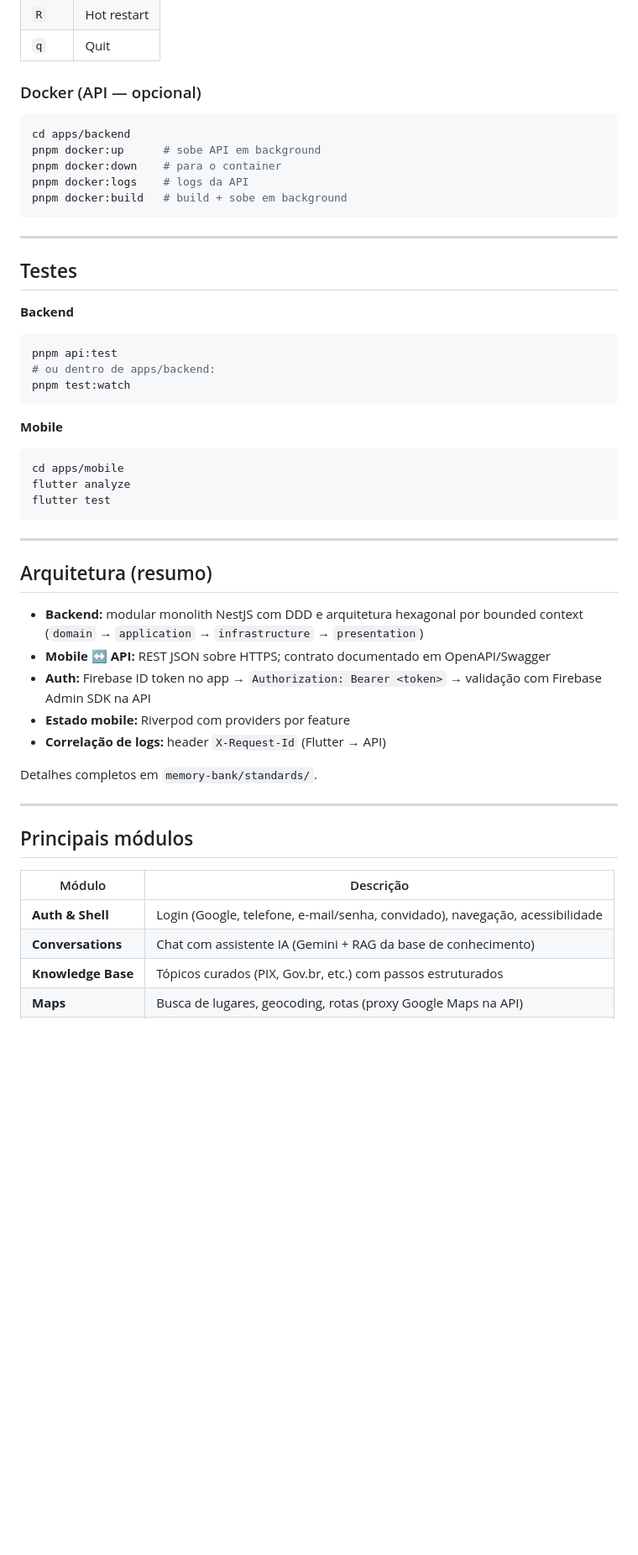
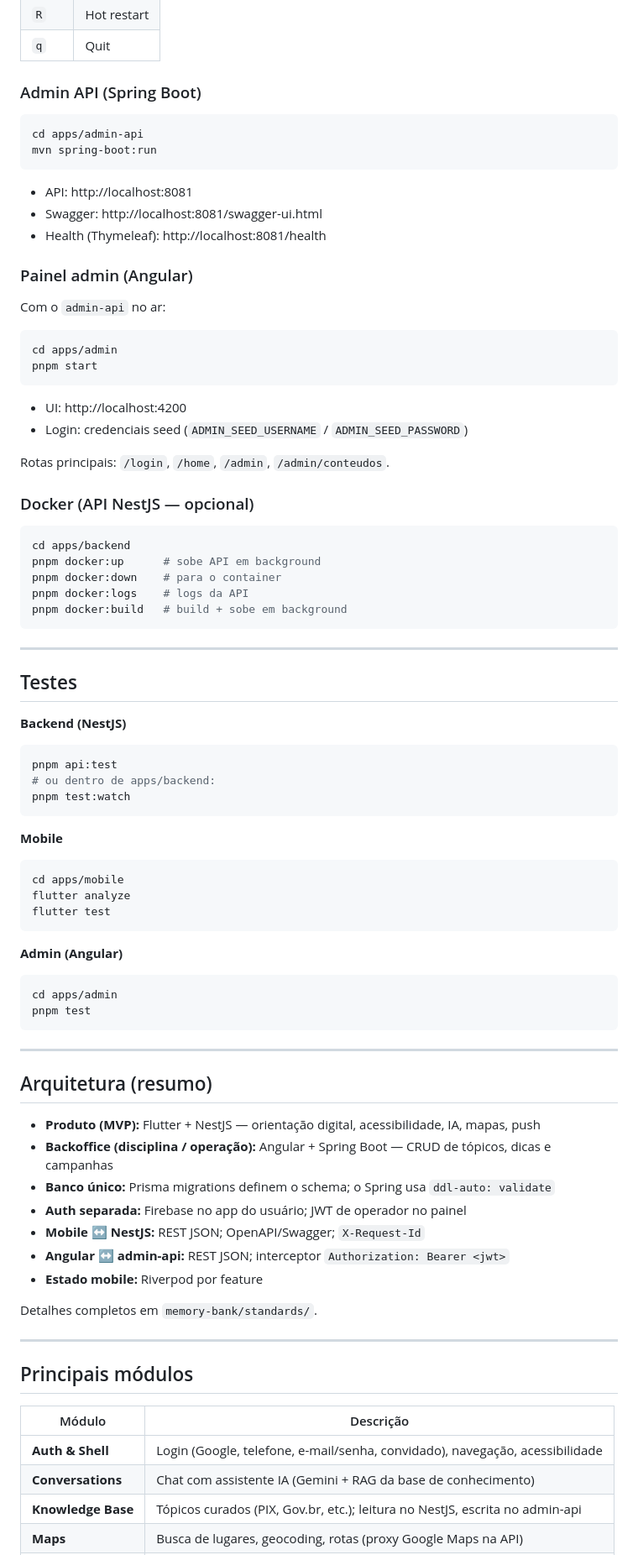
Before and after one commit to Kauan-Faria/Conecta-Geracao, a Markdown page: README.md, the part around one of its changes. Shown at 84% size. Rendered like a GitHub page; blank space fills up the shorter version.

````diff
--- a/README.md
+++ b/README.md
@@ -183,7 +246,32 @@ Atalhos no `flutter run`:
 | `R` | Hot restart |
 | `q` | Quit |
 
-### Docker (API — opcional)
+### Admin API (Spring Boot)
+
+```bash
+cd apps/admin-api
+mvn spring-boot:run
+```
+
+- API: http://localhost:8081
+- Swagger: http://localhost:8081/swagger-ui.html
+- Health (Thymeleaf): http://localhost:8081/health
+
+### Painel admin (Angular)
+
+Com o `admin-api` no ar:
+
+```bash
+cd apps/admin
+pnpm start
+```
+
+- UI: http://localhost:4200
+- Login: credenciais seed (`ADMIN_SEED_USERNAME` / `ADMIN_SEED_PASSWORD`)
+
+Rotas principais: `/login`, `/home`, `/admin`, `/admin/conteudos`.
+
+### Docker (API NestJS — opcional)
 
 ```bash
 cd apps/backend
@@ -197,7 +285,7 @@ pnpm docker:build   # build + sobe em background
 
 ## Testes
 
-**Backend**
+**Backend (NestJS)**
 
 ```bash
 pnpm api:test
@@ -213,15 +301,24 @@ flutter analyze
 flutter test
 ```
 
+**Admin (Angular)**
+
+```bash
+cd apps/admin
+pnpm test
+```
+
 ---
 
 ## Arquitetura (resumo)
 
-- **Backend:** modular monolith NestJS com DDD e arquitetura hexagonal por bounded context (`domain` → `application` → `infrastructure` → `presentation`)
-- **Mobile ↔ API:** REST JSON sobre HTTPS; contrato documentado em OpenAPI/Swagger
-- **Auth:** Firebase ID token no app → `Authorization: Bearer <token>` → validação com Firebase Admin SDK na API
-- **Estado mobile:** Riverpod com providers por feature
-- **Correlação de logs:** header `X-Request-Id` (Flutter → API)
+- **Produto (MVP):** Flutter + NestJS — orientação digital, acessibilidade, IA, mapas, push
+- **Backoffice (disciplina / operação):** Angular + Spring Boot — CRUD de tópicos, dicas e campanhas
+- **Banco único:** Prisma migrations definem o schema; o Spring usa `ddl-auto: validate`
+- **Auth separada:** Firebase no app do usuário; JWT de operador no painel
+- **Mobile ↔ NestJS:** REST JSON; OpenAPI/Swagger; `X-Request-Id`
+- **Angular ↔ admin-api:** REST JSON; interceptor `Authorization: Bearer <jwt>`
+- **Estado mobile:** Riverpod por feature
 
 Detalhes completos em `memory-bank/standards/`.
 
@@ -233,5 +330,5 @@ Detalhes completos em `memory-bank/standards/`.
 |--------|-----------|
 | **Auth & Shell** | Login (Google, telefone, e-mail/senha, convidado), navegação, acessibilidade |
 | **Conversations** | Chat com assistente IA (Gemini + RAG da base de conhecimento) |
-| **Knowledge Base** | Tópicos curados (PIX, Gov.br, etc.) com passos estruturados |
+| **Knowledge Base** | Tópicos curados (PIX, Gov.br, etc.); leitura no NestJS, escrita no admin-api |
 | **Maps** | Busca de lugares, geocoding, rotas (proxy Google Maps na API) |
````
Also changed, not shown: other parts of README.md (+94 -28 lines).
